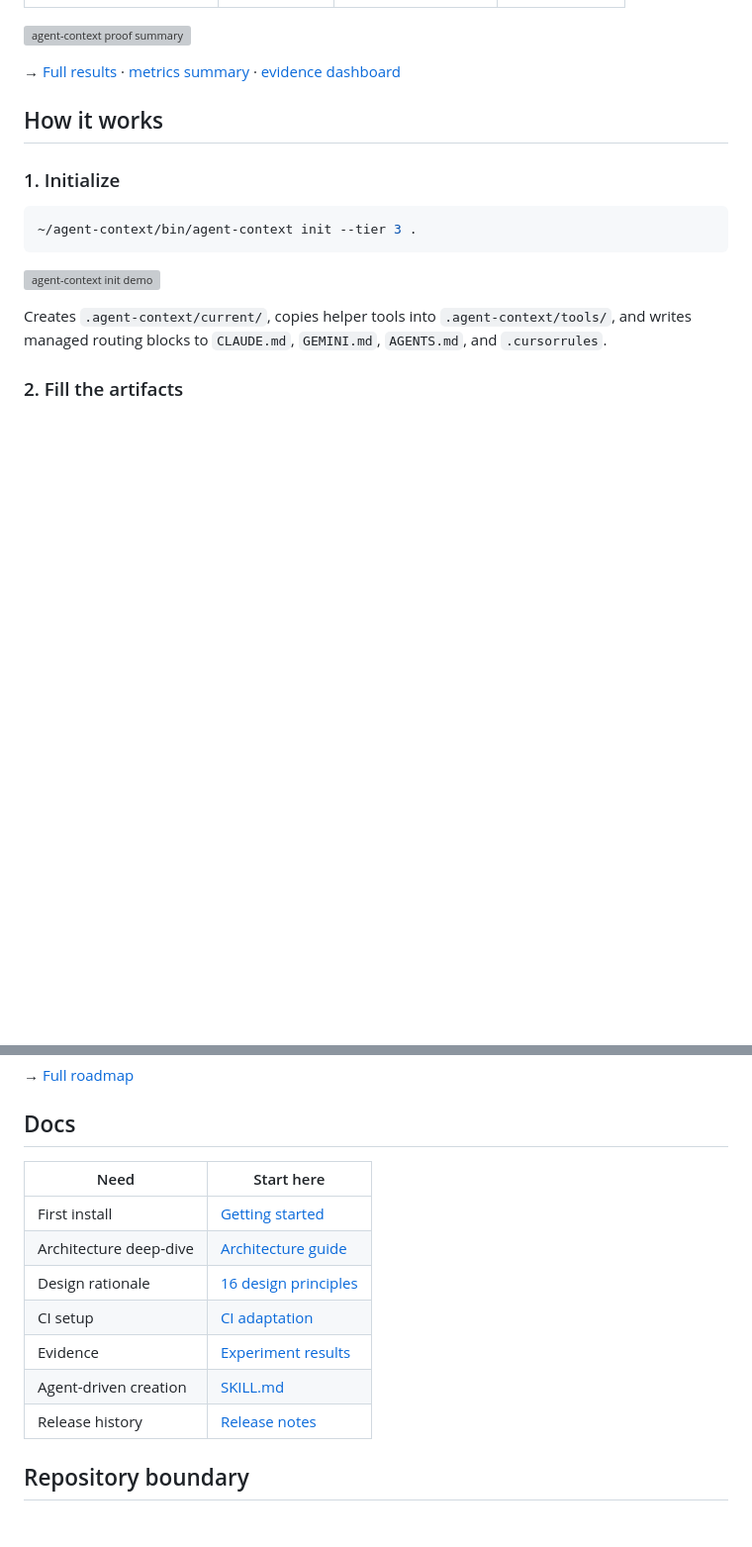
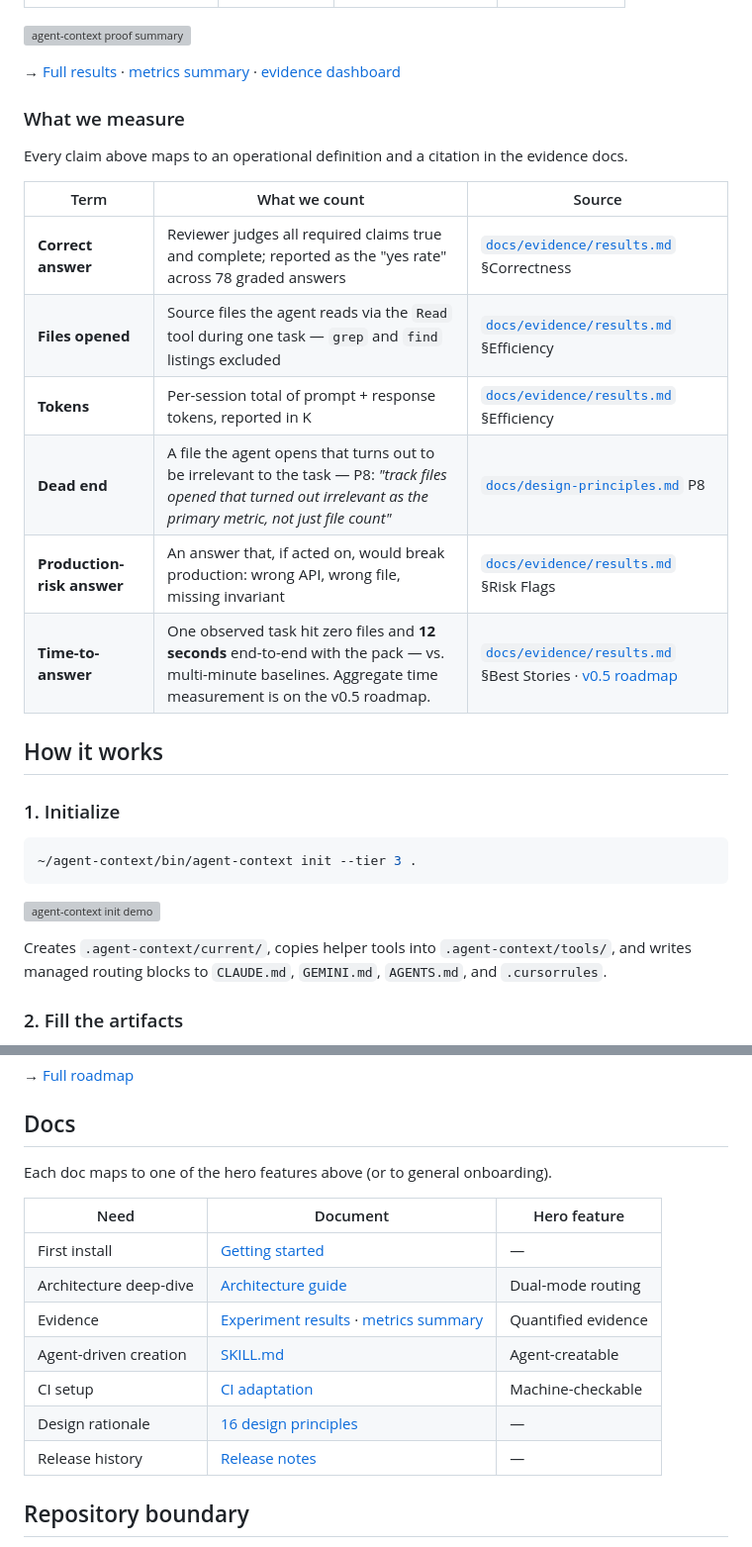
Before and after one commit to cote-star/agent-context, a Markdown page: README.md, 2 parts joined by grey strips. Shown at 99% size. Drawn GitHub-style; blank space fills up the shorter version; grey boxes are pictures that could not be loaded.

Commit message:
docs(readme): define metrics, claim generality honestly, name hero features
Three additions to close the gaps a 100+ engineer Cursor-meetup audience
would catch on a careful read:

- "Hero features" table near the top (right after the install block)
  enumerates the six things this repo gives you — dual-mode routing,
  quantified evidence, tiered adoption, agent-creatable, machine-
  checkable, zero infra — with anchor links into the sections that
  expand each one. Doubles as a TOC for returning readers.

- "What we measure" subsection inside Proof gives an operational
  definition for every term we cite (correct answer, files opened,
  tokens, dead end, production-risk answer, time-to-answer) with
  citations to docs/evidence/results.md and docs/design-principles.md.
  Time is framed honestly: one observed task at zero files / 12
  seconds, with aggregate measurement on the v0.5 roadmap. No
  fabricated numbers.

- "Where it works" section between Architecture and Adoption ladder
  makes generality concrete and bounded: same template validated
  across three repo types and two orders of magnitude in size with
  zero modifications, repo-agnostic by P1, and non-code corpora
  flagged as designed-but-untested with the v0.5 roadmap commitment.

Also: the Docs table now has a third column mapping each document to
its hero feature, so the relationship between top-of-readme and
bottom-of-readme is explicit instead of implied.

Co-Authored-By: Claude Opus 4.7 (1M context) <noreply@anthropic.com>

```diff
--- a/README.md
+++ b/README.md
@@ -51,6 +62,19 @@ It is **not** a memory database, orchestrator, crawler, or hosted service. No se
 ![agent-context proof summary](docs/visuals/proof-results.svg)
 
 → [Full results](docs/evidence/results.md) · [metrics summary](docs/evidence/metrics.md) · [evidence dashboard](https://cote-star.github.io/agent-recall/docs/)
+
+### What we measure
+
+Every claim above maps to an operational definition and a citation in the evidence docs.
+
+| Term | What we count | Source |
+|---|---|---|
+| **Correct answer** | Reviewer judges all required claims true and complete; reported as the "yes rate" across 78 graded answers | [`docs/evidence/results.md`](docs/evidence/results.md) §Correctness |
+| **Files opened** | Source files the agent reads via the `Read` tool during one task — `grep` and `find` listings excluded | [`docs/evidence/results.md`](docs/evidence/results.md) §Efficiency |
+| **Tokens** | Per-session total of prompt + response tokens, reported in K | [`docs/evidence/results.md`](docs/evidence/results.md) §Efficiency |
+| **Dead end** | A file the agent opens that turns out to be irrelevant to the task — P8: *"track files opened that turned out irrelevant as the primary metric, not just file count"* | [`docs/design-principles.md`](docs/design-principles.md) P8 |
+| **Production-risk answer** | An answer that, if acted on, would break production: wrong API, wrong file, missing invariant | [`docs/evidence/results.md`](docs/evidence/results.md) §Risk Flags |
+| **Time-to-answer** | One observed task hit zero files and **12 seconds** end-to-end with the pack — vs. multi-minute baselines. Aggregate time measurement is on the v0.5 roadmap. | [`docs/evidence/results.md`](docs/evidence/results.md) §Best Stories · [v0.5 roadmap](docs/roadmap.md) |
 
 ## How it works
 
@@ -177,15 +215,17 @@ For multi-agent session visibility and messaging, pair with [agent-chorus](https
 
 ## Docs
 
-| Need | Start here |
-|---|---|
-| First install | [Getting started](docs/getting-started.md) |
-| Architecture deep-dive | [Architecture guide](docs/architecture.md) |
-| Design rationale | [16 design principles](docs/design-principles.md) |
-| CI setup | [CI adaptation](docs/ci-adaptation.md) |
-| Evidence | [Experiment results](docs/evidence/results.md) |
-| Agent-driven creation | [SKILL.md](SKILL.md) |
-| Release history | [Release notes](RELEASE_NOTES.md) |
+Each doc maps to one of the hero features above (or to general onboarding).
+
+| Need | Document | Hero feature |
+|---|---|---|
+| First install | [Getting started](docs/getting-started.md) | — |
+| Architecture deep-dive | [Architecture guide](docs/architecture.md) | Dual-mode routing |
+| Evidence | [Experiment results](docs/evidence/results.md) · [metrics summary](docs/evidence/metrics.md) | Quantified evidence |
+| Agent-driven creation | [SKILL.md](SKILL.md) | Agent-creatable |
+| CI setup | [CI adaptation](docs/ci-adaptation.md) | Machine-checkable |
+| Design rationale | [16 design principles](docs/design-principles.md) | — |
+| Release history | [Release notes](RELEASE_NOTES.md) | — |
 
 ## Repository boundary
 
```
Also changed, not shown: other parts of README.md (+25 -0 lines).
